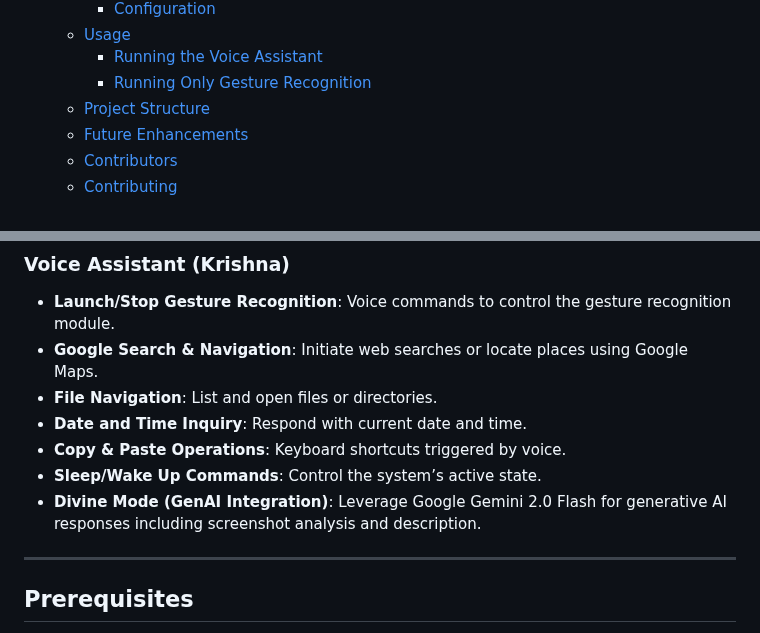
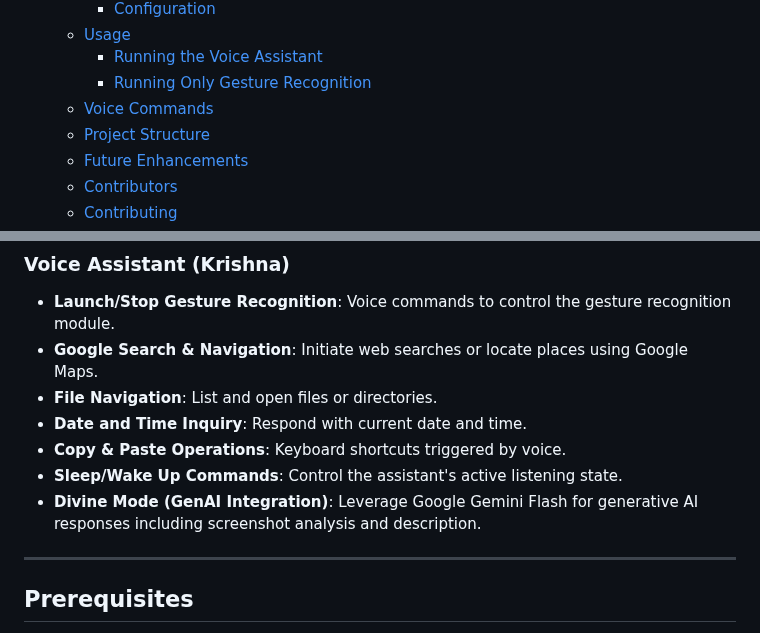
Before and after one commit to halcyon-past/Glide-Connect, a Markdown page: README.md, 2 parts joined by grey strips. GitHub-like rendering.

```diff
--- a/README.md
+++ b/README.md
@@ -20,6 +20,7 @@ A Final Year Project for VIT, this project demonstrates a novel way to control a
   - [Usage](#usage)
     - [Running the Voice Assistant](#running-the-voice-assistant)
     - [Running Only Gesture Recognition](#running-only-gesture-recognition)
+  - [Voice Commands](#voice-commands)
   - [Project Structure](#project-structure)
   - [Future Enhancements](#future-enhancements)
   - [Contributors](#contributors)
@@ -53,8 +54,8 @@ The Virtual Mouse project reimagines human-computer interaction by providing a g
 - **File Navigation**: List and open files or directories.
 - **Date and Time Inquiry**: Respond with current date and time.
 - **Copy & Paste Operations**: Keyboard shortcuts triggered by voice.
-- **Sleep/Wake Up Commands**: Control the system’s active state.
-- **Divine Mode (GenAI Integration)**: Leverage Google Gemini 2.0 Flash for generative AI responses including screenshot analysis and description.
+- **Sleep/Wake Up Commands**: Control the assistant's active listening state.
+- **Divine Mode (GenAI Integration)**: Leverage Google Gemini Flash for generative AI responses including screenshot analysis and description.
 
 ---
 
```
Also changed, not shown: other parts of README.md (+92 -6 lines).
